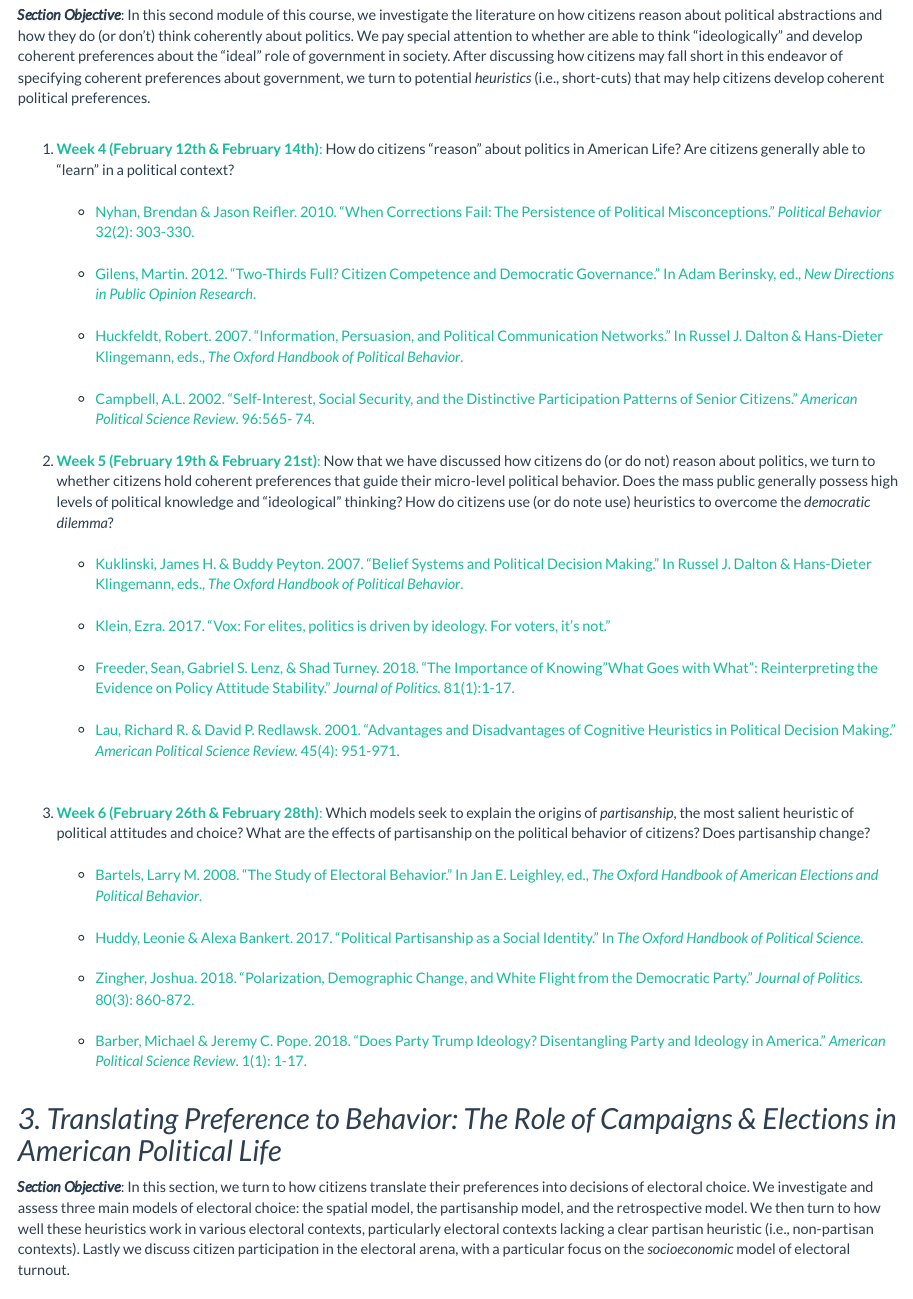
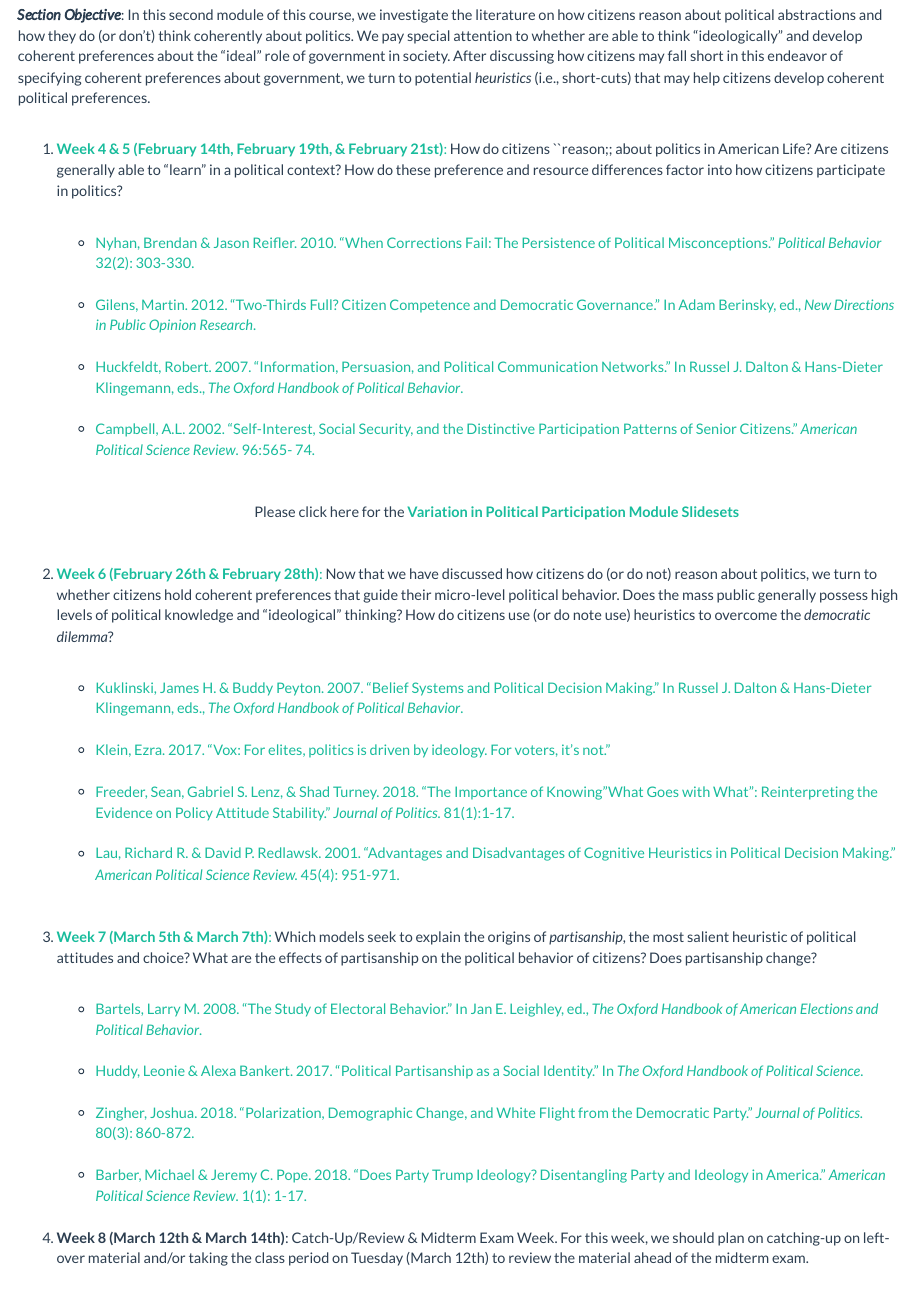
Before and after one commit to calgara/calgara.github.io, an R Markdown document (pol157s2019.Rmd): the page in a window 1100 px wide, from 2500 px down, and a second part further down, joined at a grey line. Rendered offline with R 4.5, knitr and Pandoc, with nearby package versions; a font, style sheet, LaTeX package, included part or bibliography that could not be used is replaced or left out.

Commit message:
update course materials

```diff
--- a/pol157s2019.Rmd
+++ b/pol157s2019.Rmd
@@ -93,7 +93,7 @@ This GitPage is intended to be the interactive syllabus for Pol 157: American Pu
 ***Section Objective***: In this second module of this course, we investigate the literature on how citizens reason about political abstractions and how they do (or don't) think coherently about politics. We pay special attention to whether are able to think "ideologically" and develop coherent preferences about the "ideal" role of government in society. After discussing how citizens may fall short in this endeavor of specifying coherent preferences about government, we turn to potential *heuristics* (i.e., short-cuts) that may help citizens develop coherent political preferences.
 <br/>
 
-1. [ **Week 4 (February 12th & February 14th)**:](Pol157_Spring2019/Pol157_Week4_Citizen_Reasoning_Learning.pdf)  How do citizens "reason" about politics in American Life? Are citizens generally able to "learn" in a political context?
+1. [ **Week 4 & 5 (February 14th, February 19th, & February 21st)**:](Pol157_Spring2019/Pol157_Week4_Citizen_Reasoning_Learning.pdf)  How do citizens ``reason;; about politics in American Life? Are citizens generally able to “learn” in a political context? How do these preference and resource differences factor into how citizens participate in politics?
 <br/>
     + [Nyhan, Brendan \& Jason Reifler. 2010. "When Corrections Fail: The Persistence of Political Misconceptions." *Political Behavior *32(2): 303-330.](Pol157_Spring2019/Nyhan & Reifler 2010.pdf)
     <br/>
@@ -103,7 +103,10 @@ This GitPage is intended to be the interactive syllabus for Pol 157: American Pu
     <br/>
     + [Campbell, A.L. 2002. "Self-Interest, Social Security, and the Distinctive Participation Patterns of Senior Citizens." *American Political Science Review*. 96:565- 74.](Pol157_Spring2019/Campbell 2002.pdf)
 <br/>
-2. [ **Week 5 (February 19th & February 21st)**:](Pol157_Spring2019/) Now that we have discussed how citizens do (or do not) reason about politics, we turn to whether citizens hold coherent preferences that guide their micro-level political behavior. Does the mass public generally possess high levels of political knowledge and "ideological" thinking? How do citizens use (or do note use) heuristics to overcome the *democratic dilemma*?
+<br/>
+<center> Please click here for the [**Variation in Political Participation Module Slidesets**](Pol157_Spring2019/Pol157_Participation_Module.pdf) </center><br/>
+<br/>
+2. [ **Week 6 (February 26th & February 28th)**:](Pol157_Spring2019/) Now that we have discussed how citizens do (or do not) reason about politics, we turn to whether citizens hold coherent preferences that guide their micro-level political behavior. Does the mass public generally possess high levels of political knowledge and "ideological" thinking? How do citizens use (or do note use) heuristics to overcome the *democratic dilemma*?
 <br/>
     + [Kuklinski, James H. \& Buddy Peyton. 2007. "Belief Systems and Political Decision Making." In Russel J. Dalton \& Hans-Dieter Klingemann, eds., *The Oxford Handbook of Political Behavior*.](Pol157_Spring2019/Kulinski & Peyton 2007.pdf)
     <br/>
@@ -114,7 +117,7 @@ This GitPage is intended to be the interactive syllabus for Pol 157: American Pu
     + [Lau, Richard R. \& David P. Redlawsk. 2001. "Advantages and Disadvantages of Cognitive Heuristics in Political Decision Making." *American Political Science Review.* 45(4): 951-971.](Pol157_Spring2019/Lau & Redlawsk 2001.pdf)
 <br/>
 <br/>
-3. [ **Week 6 (February 26th & February 28th)**:](Pol157_Spring2019/) Which models seek to explain the origins of *partisanship*, the most salient heuristic of political attitudes and choice? What are the effects of partisanship on the political behavior of citizens? Does partisanship change?
+3. [ **Week 7 (March 5th & March 7th)**:](Pol157_Spring2019/) Which models seek to explain the origins of *partisanship*, the most salient heuristic of political attitudes and choice? What are the effects of partisanship on the political behavior of citizens? Does partisanship change?
 <br/>
     + [Bartels, Larry M. 2008. "The Study of Electoral Behavior." In Jan E. Leighley, ed., *The Oxford Handbook of American Elections and Political Behavior*.](Pol157_Spring2019/Bartels 2008.pdf)
     <br/>
@@ -124,12 +127,19 @@ This GitPage is intended to be the interactive syllabus for Pol 157: American Pu
     <br/>
     + [Barber, Michael \& Jeremy C. Pope. 2018. "Does Party Trump Ideology? Disentangling Party and Ideology in America." *American Political Science Review*. 1(1): 1-17.](Pol157_Spring2019/Barber & Pope 2018.pdf)
 <br/>
-
+2. **Week 8 (March 12th & March 14th)**: Catch-Up/Review \& Midterm Exam Week. For this week, we should plan on catching-up on left-over material and/or taking the class period on Tuesday (March 12th) to review the material ahead of the midterm exam.
+<br/>
+<center> [***\*Download Midterm Review Here.\****](Pol157_Spring2019/) </center><br/>
+<br/>
+<center> ***Midterm Exam (March 14, 2019)*** </center><br/>
+<br/>
+<center> **Spring Break: March 18th - March 22th** </center><br/>
+<br/>
 ## *3. Translating Preference to Behavior: The Role of Campaigns \& Elections in American Political Life*
 ***Section Objective***: In this section, we turn to how citizens translate their preferences into decisions of electoral choice. We investigate and assess three main models of electoral choice: the spatial model, the partisanship model, and the retrospective model. We then turn to how well these heuristics work in various electoral contexts, particularly electoral contexts lacking a clear partisan heuristic (i.e., non-partisan contexts). Lastly we discuss citizen participation in the electoral arena, with a particular focus on the *socioeconomic* model of electoral turnout.
 <br/>
 
-1. [ **Week 7 (March 5th & March 7th)**:](Pol157_Spring2019/)  How are political preferences translated to representative choice? How do the partisan, spatial (ideological), and valence models differ in explaining citizen electoral preferences?
+1. [ **Week 9 (March 26th & March 28th)**:](Pol157_Spring2019/)  How are political preferences translated to representative choice? How do the partisan, spatial (ideological), and valence models differ in explaining citizen electoral preferences?
 <br/>
     + [Joesten, Danielle A. \& Walter J. Stone. 2014. "Reassessing Proximity Voting: Expertise, Party, and Choice in Congressional Elections." *Journal of Politics*. 76(3): 740-753.](Pol157_Spring2019/Joesten & Stone 2014.pdf)
     <br/>
@@ -139,23 +149,4 @@ This GitPage is intended to be the interactive syllabus for Pol 157: American Pu
     <br/>
     + [Buttice, Matthew K. \& Walter J. Stone. 2012. "Candidates Matter: Policy and Quality Differences in Congressional Elections." *Journal of Politics.* 74(3): 870-887.](Pol157_Spring2019/Buttice & Stone 2012.pdf)
 <br/>
-2. **Week 8 (March 12th & March 14th)**: Catch-Up/Review \& Midterm Exam Week. For this week, we should plan on catching-up on left-over material and/or taking the class period on Tuesday (March 12th) to review the material ahead of the midterm exam.
-<br/>
-<center> [***\*Download Midterm Review Here.\****](Pol157_Spring2019/) </center><br/>
-<br/>
-<center> ***Midterm Exam (March 14, 2019)*** </center><br/>
-<br/>
-<center> **Spring Break: March 18th - March 22th** </center><br/>
-<br/>
-3. [ **Week 9 (March 26th & March 28th)**:](Pol157_Spring2019/) What are the fundamental role of campaigns in determining how citizens translate their preferences to electoral choice? What sort of citizens are predisposed to participating in the electoral process?
-<br/>
-    + [Green, Donald P. \& Michael Schwam-Baird. 2016. "Mobilization, Participation, and American Democracy: A Retrospective \& Postscript." *Party Politics.* 22(2): 158-164.](Pol157_Spring2019/Green & Schwam-Baird 2016.pdf)
-    <br/>
-    + [Martinez, Michael D. 2010. "Why is American Turnout so Low and Why Should We Care?" In Jan E. Leighley, ed., *The Oxford Handbook of American Elections and Political Behavior*.](Pol157_Spring2019/Martinez 2010.pdf)
-    <br/>
-    + [Leighley, Jan E. 1995. "Attitudes, Opportunities, and Incentives-a Field Essay on Political Participation." *Political Research Quarterly*. 48(1): 181-209.](Pol157_Spring2019/Leighley 1995.pdf)
-    <br/>
-    + [Gomez, Brad T. \& Thomas G. Hansford. 2014. "Economic Retrospection and the Calculus of Voting." *Political Behavior.* 37(1): 309-329.](Pol157_Spring2019/Gomez & Hansford 2014.pdf)
-<br/>
-    + [Kalla, Joshua \& David E. Broockman. 2017. "The Minimal Persuasive Effects of Campaign Contact in General Elections: Evidence from 49 Field Experiments." *American Political Science Review.* 112(1): 148-166.](Pol157_Spring2019/Kalla & Broockman 2017.pdf)
-<br/>
+2. [ **Week 10 (April 2nd & April 4th)**:](Pol157_Spring2019/) How well do these models of electoral choice perform in varying electoral contexts, such as ballot referendums, local elections, and non-partisan elections? Are there limitations to translating citizen preference to electoral choice in non-candidate and party-centered context?
```
Also changed, not shown: Pol157_Spring2019/Klein 2017.pdf (added), Pol157_Spring2019/Pol157_Spring2019_Syllabus.pdf, pol157s2019.html, pol157s2019.Rmd (3 more changed lines), 1 other file.
